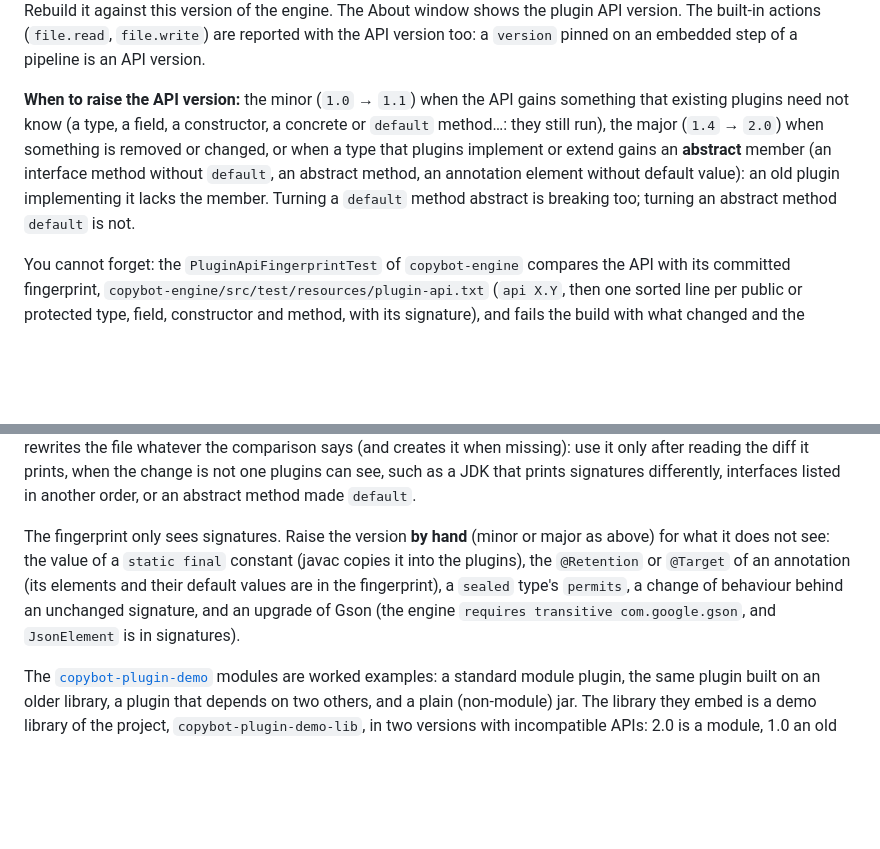
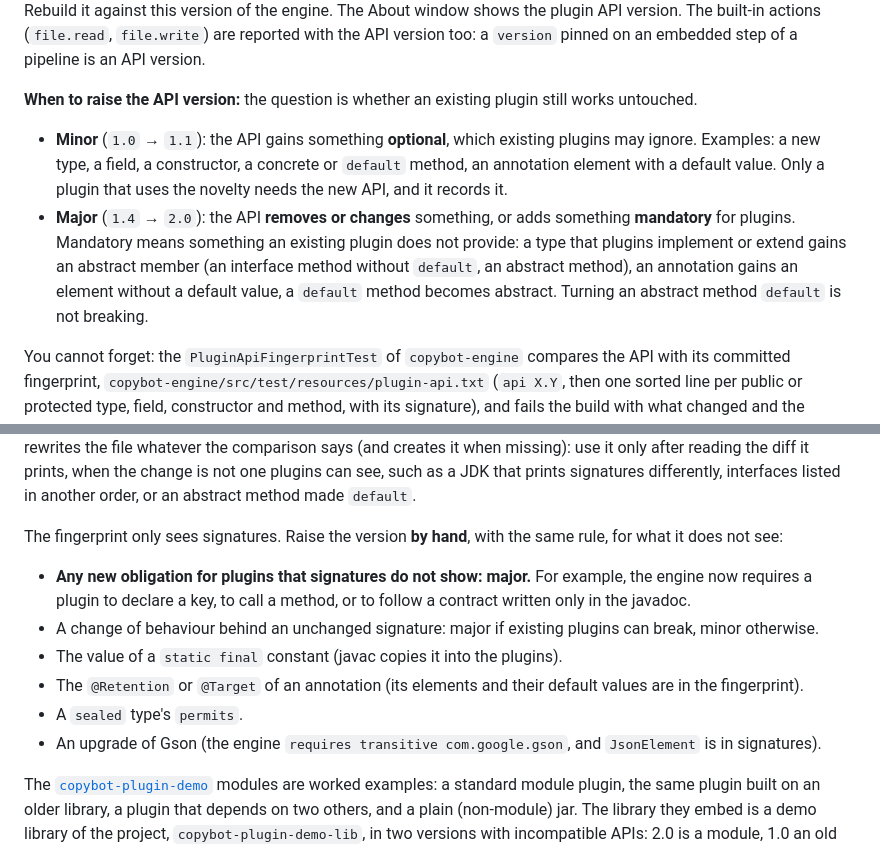
Before and after one commit to sgodmez/copybot, a Markdown page: README.md, 2 parts joined by grey strips. Drawn GitHub-style; blank space fills up the shorter version.

Commit message:
README and spec: the plugin API version rule told as optional (minor) versus mandatory or breaking (major), including obligations signatures do not show
Co-Authored-By: Claude Opus 5.5 (1M context) <noreply@anthropic.com>

```diff
--- a/README.md
+++ b/README.md
@@ -233,14 +233,19 @@ the plugin API version. The built-in actions (`file.read`, `file.write`) are
 reported with the API version too: a `version` pinned on an embedded step of
 a pipeline is an API version.
 
-**When to raise the API version:** the minor (`1.0` → `1.1`) when the API
-gains something that existing plugins need not know (a type, a field, a
-constructor, a concrete or `default` method…: they still run), the major
-(`1.4` → `2.0`) when something is removed or changed, or when a type that
-plugins implement or extend gains an **abstract** member (an interface method
-without `default`, an abstract method, an annotation element without default
-value): an old plugin implementing it lacks the member. Turning a `default`
-method abstract is breaking too; turning an abstract method `default` is not.
+**When to raise the API version:** the question is whether an existing plugin
+still works untouched.
+
+- **Minor** (`1.0` → `1.1`): the API gains something **optional**, which
+  existing plugins may ignore. Examples: a new type, a field, a constructor, a
+  concrete or `default` method, an annotation element with a default value.
+  Only a plugin that uses the novelty needs the new API, and it records it.
+- **Major** (`1.4` → `2.0`): the API **removes or changes** something, or adds
+  something **mandatory** for plugins. Mandatory means something an existing
+  plugin does not provide: a type that plugins implement or extend gains an
+  abstract member (an interface method without `default`, an abstract method),
+  an annotation gains an element without a default value, a `default` method
+  becomes abstract. Turning an abstract method `default` is not breaking.
 
 You cannot forget: the `PluginApiFingerprintTest` of `copybot-engine`
 compares the API with its committed fingerprint,
@@ -266,12 +271,20 @@ diff it prints, when the change is not one plugins can see, such as a JDK
 that prints signatures differently, interfaces listed in another order, or an
 abstract method made `default`.
 
-The fingerprint only sees signatures. Raise the version **by hand** (minor or
-major as above) for what it does not see: the value of a `static final`
-constant (javac copies it into the plugins), the `@Retention` or `@Target` of
-an annotation (its elements and their default values are in the fingerprint), a `sealed` type's `permits`, a change of
-behaviour behind an unchanged signature, and an upgrade of Gson (the engine
-`requires transitive com.google.gson`, and `JsonElement` is in signatures).
+The fingerprint only sees signatures. Raise the version **by hand**, with the
+same rule, for what it does not see:
+
+- **Any new obligation for plugins that signatures do not show: major.** For
+  example, the engine now requires a plugin to declare a key, to call a
+  method, or to follow a contract written only in the javadoc.
+- A change of behaviour behind an unchanged signature: major if existing
+  plugins can break, minor otherwise.
+- The value of a `static final` constant (javac copies it into the plugins).
+- The `@Retention` or `@Target` of an annotation (its elements and their
+  default values are in the fingerprint).
+- A `sealed` type's `permits`.
+- An upgrade of Gson (the engine `requires transitive com.google.gson`, and
+  `JsonElement` is in signatures).
 
 The [`copybot-plugin-demo`](copybot-plugin-demo) modules are worked examples:
 a standard module plugin, the same plugin built on an older library, a
```
Also changed, not shown: 1 other file.
